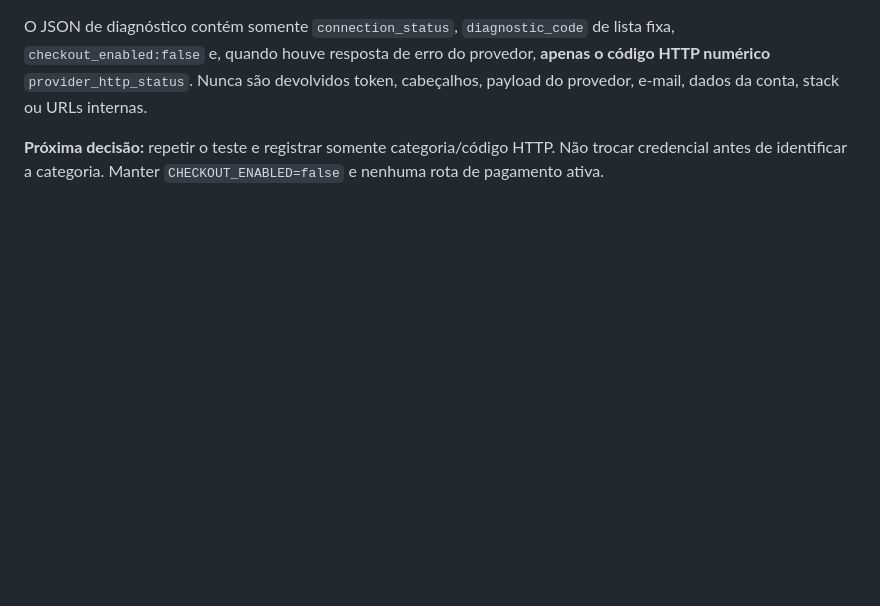
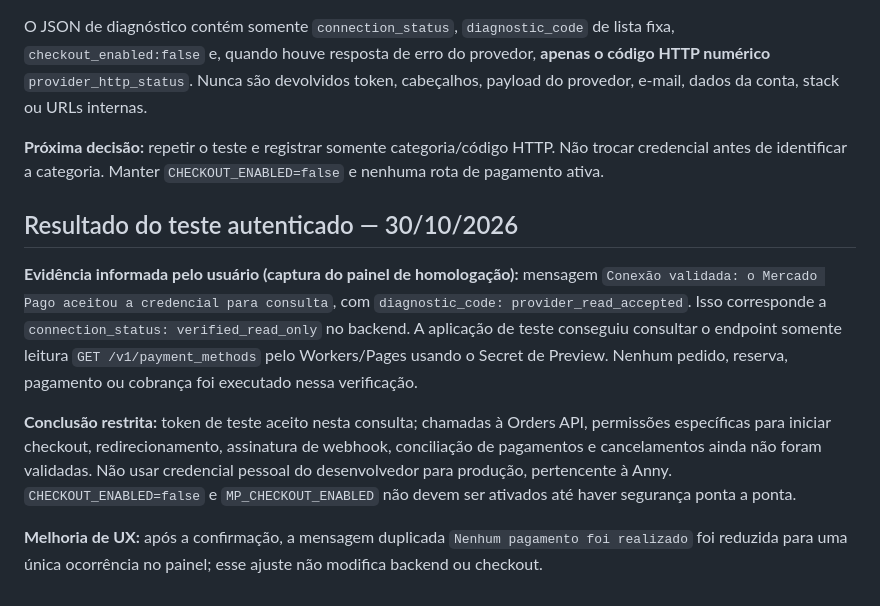
Before and after one commit to VideDigital/Saluz, a Markdown page: docs/MERCADO-PAGO-INTEGRACAO.md, the part around the change. GitHub-like rendering; blank space fills up the shorter version.

Commit message:
docs(saluz): registrar sucesso restrito da consulta ao Mercado Pago e pendências do checkout

```diff
--- a/docs/MERCADO-PAGO-INTEGRACAO.md
+++ b/docs/MERCADO-PAGO-INTEGRACAO.md
@@ -83,3 +83,11 @@ Referência: https://www.mercadopago.com.br/developers/pt/reference/online-payme
 O JSON de diagnóstico contém somente `connection_status`, `diagnostic_code` de lista fixa, `checkout_enabled:false` e, quando houve resposta de erro do provedor, **apenas o código HTTP numérico** `provider_http_status`. Nunca são devolvidos token, cabeçalhos, payload do provedor, e-mail, dados da conta, stack ou URLs internas.
 
 **Próxima decisão:** repetir o teste e registrar somente categoria/código HTTP. Não trocar credencial antes de identificar a categoria. Manter `CHECKOUT_ENABLED=false` e nenhuma rota de pagamento ativa.
+
+## Resultado do teste autenticado — 30/10/2026
+
+**Evidência informada pelo usuário (captura do painel de homologação):** mensagem `Conexão validada: o Mercado Pago aceitou a credencial para consulta`, com `diagnostic_code: provider_read_accepted`. Isso corresponde a `connection_status: verified_read_only` no backend. A aplicação de teste conseguiu consultar o endpoint somente leitura `GET /v1/payment_methods` pelo Workers/Pages usando o Secret de Preview. Nenhum pedido, reserva, pagamento ou cobrança foi executado nessa verificação.
+
+**Conclusão restrita:** token de teste aceito nesta consulta; chamadas à Orders API, permissões específicas para iniciar checkout, redirecionamento, assinatura de webhook, conciliação de pagamentos e cancelamentos ainda não foram validadas. Não usar credencial pessoal do desenvolvedor para produção, pertencente à Anny. `CHECKOUT_ENABLED=false` e `MP_CHECKOUT_ENABLED` não devem ser ativados até haver segurança ponta a ponta.
+
+**Melhoria de UX:** após a confirmação, a mensagem duplicada `Nenhum pagamento foi realizado` foi reduzida para uma única ocorrência no painel; esse ajuste não modifica backend ou checkout.
```
